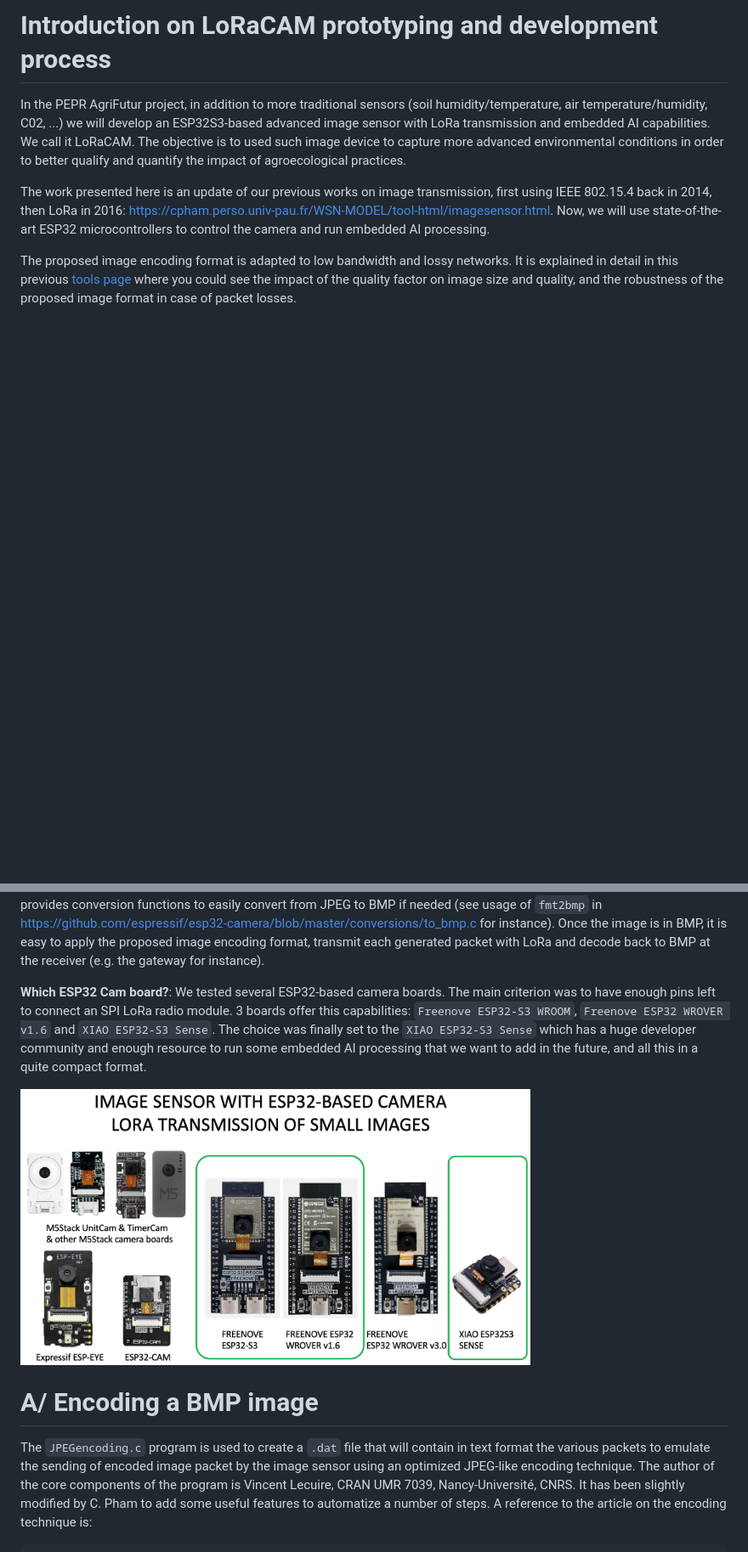
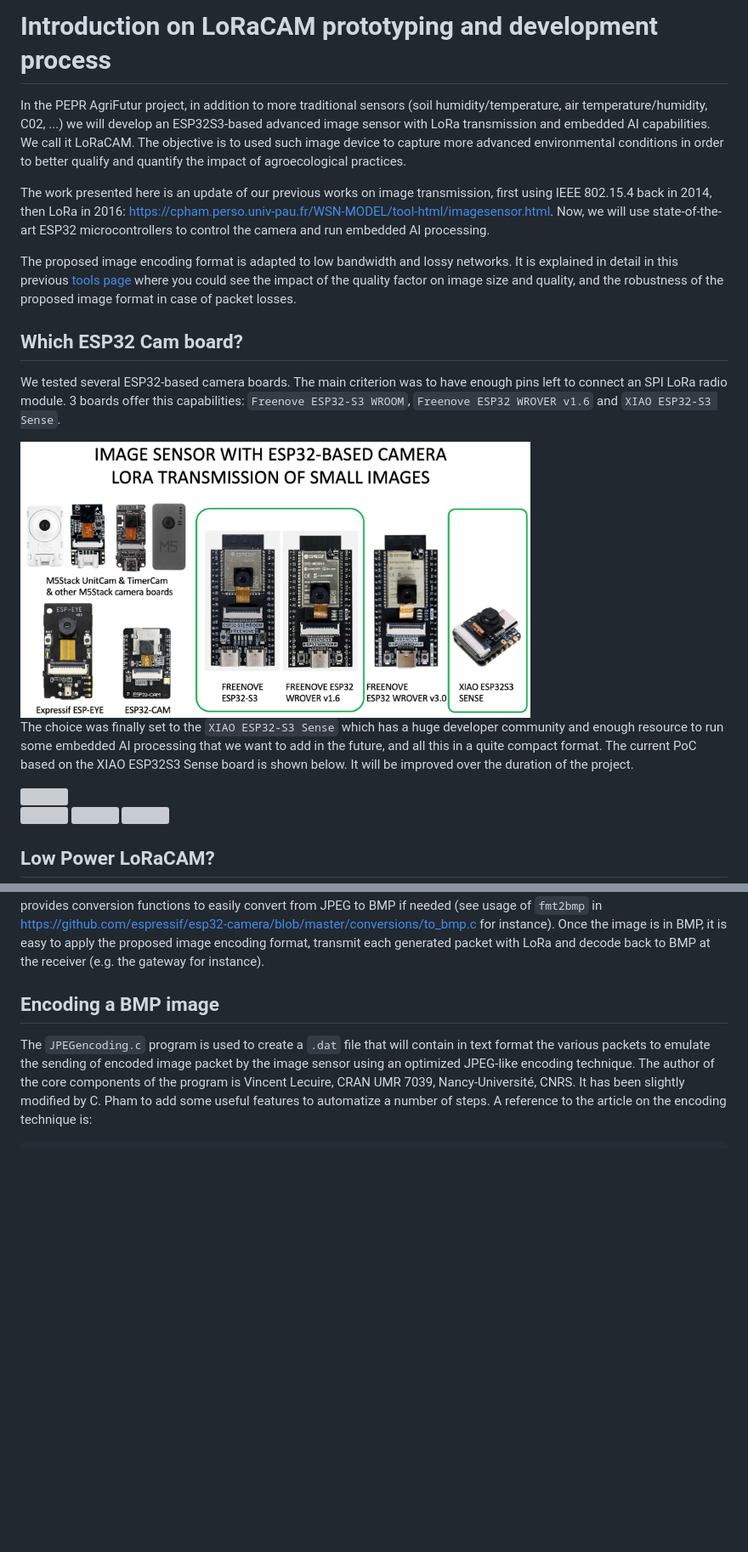
Before and after one commit to CongducPham/PEPR_AgriFutur, a Markdown page: Arduino_ESP32/README.md, 2 parts joined by grey strips. Shown at 85% size. Drawn GitHub-style; blank space fills up the shorter version; grey boxes are pictures that could not be loaded.

```diff
--- a/Arduino_ESP32/README.md
+++ b/Arduino_ESP32/README.md
@@ -1,8 +1,22 @@
-Introduction on LoRaCAM prototyping and development process
-==
+# Introduction on LoRaCAM prototyping and development process
 
 In the PEPR AgriFutur project, in addition to more traditional sensors (soil humidity/temperature, air temperature/humidity, C02, ...) we will develop an ESP32S3-based advanced image sensor with LoRa transmission and embedded AI capabilities. We call it LoRaCAM. The objective is to used such image device to capture more advanced environmental conditions in order to better qualify and quantify the impact of agroecological practices.
 
 The work presented here is an update of our previous works on image transmission, first using IEEE 802.15.4 back in 2014, then LoRa in 2016:  [https://cpham.perso.univ-pau.fr/WSN-MODEL/tool-html/imagesensor.html](https://cpham.perso.univ-pau.fr/WSN-MODEL/tool-html/imagesensor.html). Now, we will use state-of-the-art ESP32 microcontrollers to control the camera and run embedded AI processing.
 
 The proposed image encoding format is adapted to low bandwidth and lossy networks. It is explained in detail in this previous [tools page](https://cpham.perso.univ-pau.fr/WSN-MODEL/tool-html/tools.html) where you could see the impact of the quality factor on image size and quality, and the robustness of the proposed image format in case of packet losses.
+
+## Which ESP32 Cam board?
+
+We tested several ESP32-based camera boards. The main criterion was to have enough pins left to connect an SPI LoRa radio module. 3 boards offer this capabilities: `Freenove ESP32-S3 WROOM`, `Freenove ESP32 WROVER v1.6` and `XIAO ESP32-S3 Sense`.
+
+<img src="https://github.com/CongducPham/PEPR_AgriFutur/blob/main/images/ESP32-camera-board.png" width="600">
+
+The choice was finally set to the `XIAO ESP32-S3 Sense` which has a huge developer community and enough resource to run some embedded AI processing that we want to add in the future, and all this in a quite compact format. The current PoC based on the XIAO ESP32S3 Sense board is shown below. It will be improved over the duration of the project.
+
+<img src="https://github.com/CongducPham/PEPR_AgriFutur/blob/main/images/ESP32S3-LoRaCam-PoC.jpg" width="400">
+
+<img src="https://github.com/CongducPham/PEPR_AgriFutur/blob/main/images/lora_cam_1.jpg" width="200"> <img src="https://github.com/CongducPham/PEPR_AgriFutur/blob/main/images/lora_cam_2.jpg" width="200"> <img src="https://github.com/CongducPham/PEPR_AgriFutur/blob/main/images/lora_cam_3.jpg" width="200">
+
+## Low Power LoRaCAM?
+
@@ -19,12 +44,7 @@ In the following section, we are presenting the main tools, that have been updat
 
 **Converting to BMP with ESP32S3**: Most of OVXXXX cameras that will be connected to the ESP32S3 (such as the OV2640) have built-in JPEG encoding capabilities and therefore will easily provide the capture image in JPEG format. With small image size and grayscale, the camera can also directly provide a frame buffer with raw image data. Anyway, the ESP32 camera lib provides conversion functions to easily convert from JPEG to BMP if needed (see usage of `fmt2bmp` in [https://github.com/espressif/esp32-camera/blob/master/conversions/to_bmp.c](https://github.com/espressif/esp32-camera/blob/master/conversions/to_bmp.c) for instance). Once the image is in BMP, it is easy to apply the proposed image encoding format, transmit each generated packet with LoRa and decode back to BMP at the receiver (e.g. the gateway for instance).
 
-**Which ESP32 Cam board?**: We tested several ESP32-based camera boards. The main criterion was to have enough pins left to connect an SPI LoRa radio module. 3 boards offer this capabilities: `Freenove ESP32-S3 WROOM`, `Freenove ESP32 WROVER v1.6` and `XIAO ESP32-S3 Sense`. The choice was finally set to the `XIAO ESP32-S3 Sense` which has a huge developer community and enough resource to run some embedded AI processing that we want to add in the future, and all this in a quite compact format.
-
-<img src="https://github.com/CongducPham/PEPR_AgriFutur/blob/main/images/ESP32-camera-board.png" width="600">
-
-A/ Encoding a BMP image
-==
+## Encoding a BMP image
 
 The `JPEGencoding.c` program is used to create a `.dat` file that will contain in text format the various packets to emulate the sending of encoded image packet by the image sensor using an optimized JPEG-like encoding technique. The author of the core components of the program is Vincent Lecuire, CRAN UMR 7039, Nancy-Université, CNRS. It has been slightly modified by C. Pham to add some useful features to automatize a number of steps. A reference to the article on the encoding technique is:
 
```
Also changed, not shown: other parts of Arduino_ESP32/README.md (+18 -13 lines), images/XIAO-ESP32S3-Sense-wiring.png (added), 1 other file.
